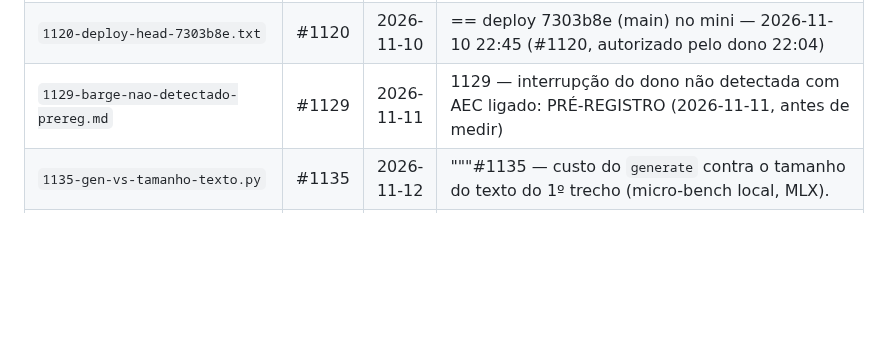
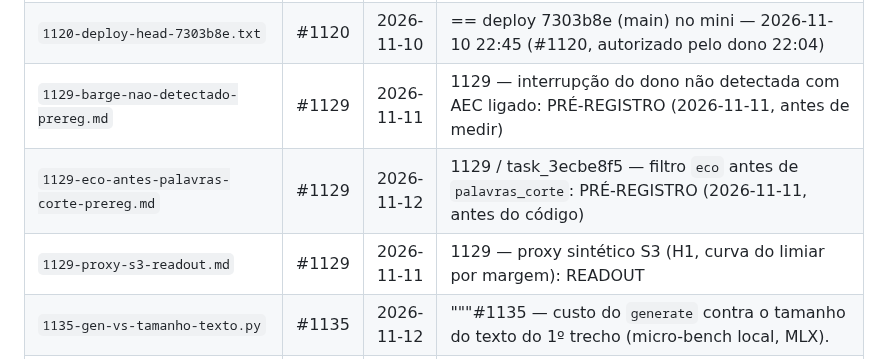
Before and after one commit to rlisboar/tts, a Markdown page: evidence/INDEX.md, the part around the change. GitHub-like rendering; blank space fills up the shorter version.

```diff
--- a/evidence/INDEX.md
+++ b/evidence/INDEX.md
@@ -22,6 +22,8 @@ Depois de acrescentar, regenere: `./.venv-mlx/bin/python tests/gera_evidence_ind
 | `1116-marca-sem-compile.md` | #1116 | 2026-11-10 | 1116 — marca d'água sem `torch.compile` (1º trecho quente) |
 | `1120-deploy-head-7303b8e.txt` | #1120 | 2026-11-10 | == deploy 7303b8e (main) no mini — 2026-11-10 22:45 (#1120, autorizado pelo dono 22:04) |
 | `1129-barge-nao-detectado-prereg.md` | #1129 | 2026-11-11 | 1129 — interrupção do dono não detectada com AEC ligado: PRÉ-REGISTRO (2026-11-11, antes de medir) |
+| `1129-eco-antes-palavras-corte-prereg.md` | #1129 | 2026-11-12 | 1129 / task_3ecbe8f5 — filtro `eco` antes de `palavras_corte`: PRÉ-REGISTRO (2026-11-11, antes do código) |
+| `1129-proxy-s3-readout.md` | #1129 | 2026-11-11 | 1129 — proxy sintético S3 (H1, curva do limiar por margem): READOUT |
 | `1135-gen-vs-tamanho-texto.py` | #1135 | 2026-11-12 | """#1135 — custo do `generate` contra o tamanho do texto do 1º trecho (micro-bench local, MLX). |
 | `1135-guardas-ab-rodada1.json` | #1135 | 2026-11-12 | "voz": "flvoz", |
 | `1135-guardas-ab-rodada2-ctrlnr.json` | #1135 | 2026-11-12 | "voz": "flvoz", |
```
Also changed, not shown: evidence/1129-proxy-s3-readout.md (+5 -0 lines).
